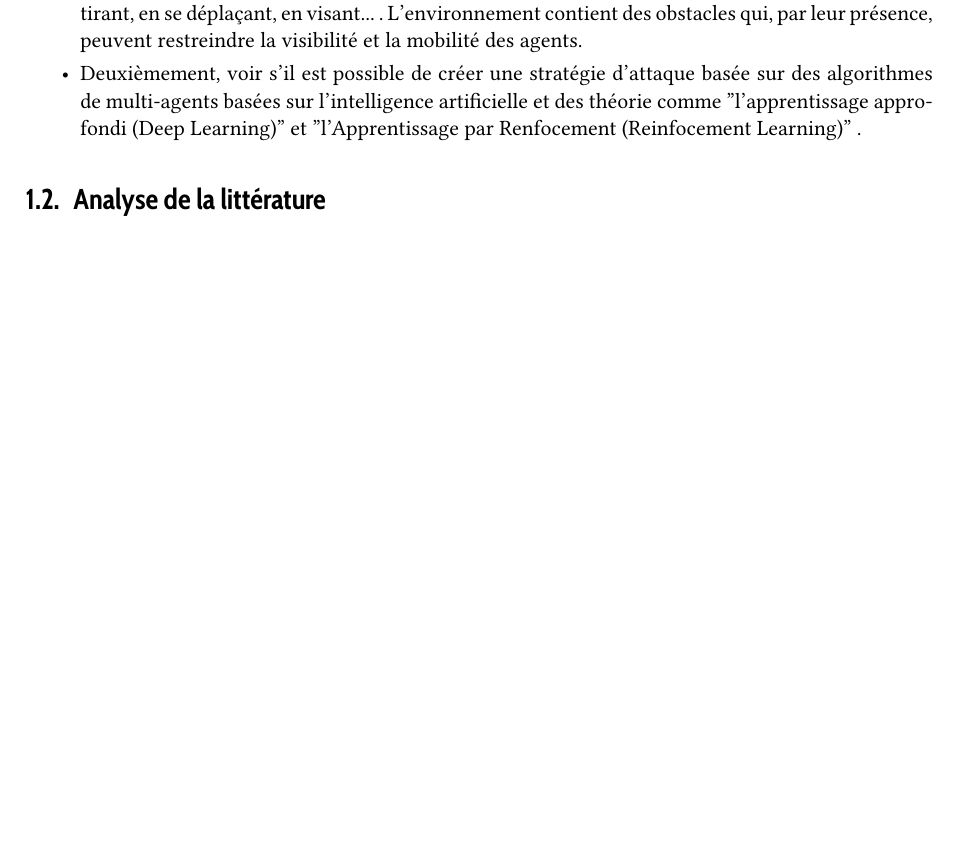
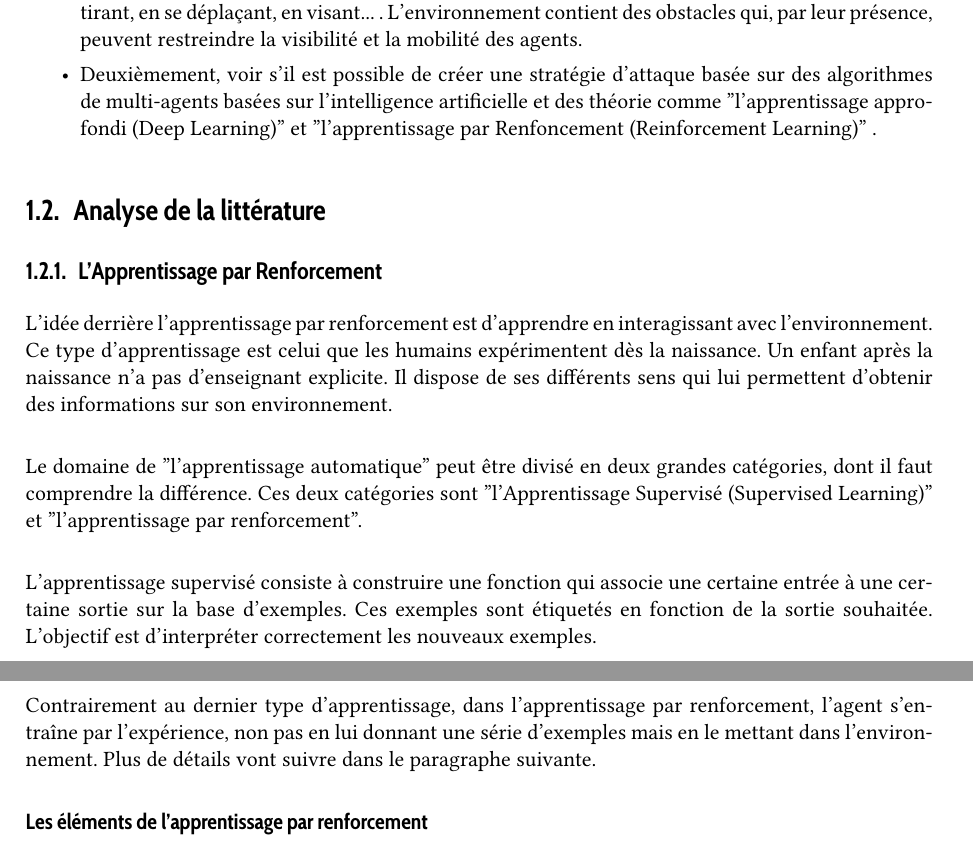
Before and after one commit to parpinte/TFE-, a LaTeX thesis (rmathesis.tex, which reads chap01.tex): part of page 15 of 23 before the commit and two parts of pages 15 and 16 of 23 after it, the two joined at a grey line, cut so that both start at the same text, the shorter picture padded with empty space. Compiled offline with XeLaTeX.

Commit message:
update 19_02 02h46

```diff
--- a/chap01.tex
+++ b/chap01.tex
@@ -12,7 +12,7 @@ Semi-Automatic Help for Aerial Region Analysis}
 Dans le cadre du troisième point présenté ci-dessus, une partie a été faite par le Cdt Koen BOECKX, ir et qui sera reprise et étudiée en détail. Son travail consiste en :
 \begin{itemize}
     \item Premièrement, le développement d'un modèle algorithmique représentant le terrain. Les acteurs tels que les forces amies et ennemies peuvent interagir avec l'environnement, par exemple en tirant, en se déplaçant, en visant... . L'environnement contient des obstacles qui, par leur présence, peuvent restreindre la visibilité et la mobilité des agents.
-    \item Deuxièmement, voir s'il est possible de créer une stratégie d'attaque basée sur des algorithmes de multi-agents basées sur l'intelligence artificielle et des théorie comme "l'apprentissage approfondi (Deep Learning)" et "l'Apprentissage par Renfocement (Reinfocement Learning)" .
+    \item Deuxièmement, voir s'il est possible de créer une stratégie d'attaque basée sur des algorithmes de multi-agents basées sur l'intelligence artificielle et des théorie comme "l'apprentissage approfondi (Deep Learning)" et "l'apprentissage par Renfoncement (Reinforcement Learning)" .
 \end{itemize}
 
 
@@ -20,4 +20,16 @@ Dans le cadre du troisième point présenté ci-dessus, une partie a été faite
 
 
 
+
 \section{\trilingual{Analyse de la littérature}{Literatuurstudie}{Literature Review}}
+\subsection{L'Apprentissage par Renforcement}
+
+L'idée derrière l'apprentissage par renforcement est d'apprendre en interagissant avec l'environnement. Ce type d'apprentissage est celui que les humains expérimentent dès la naissance. Un enfant après la naissance n'a pas d'enseignant explicite. Il dispose de ses différents sens qui lui permettent d'obtenir des informations sur son environnement. \\
+
+Le domaine de "l'apprentissage automatique" peut être divisé en deux grandes catégories, dont il faut comprendre la différence. Ces deux catégories sont "l'Apprentissage Supervisé (Supervised Learning)" et "l'apprentissage par renforcement". \\
+
+L'apprentissage supervisé consiste à construire une fonction qui associe une certaine entrée à une certaine sortie sur la base d'exemples.  Ces exemples sont étiquetés en fonction de la sortie souhaitée. L'objectif est d'interpréter correctement les nouveaux exemples. \\
+
+Contrairement au dernier type d'apprentissage, dans l'apprentissage par renforcement, l'agent s'entraîne par l'expérience, non pas en lui donnant une série d'exemples mais en le mettant dans l'environnement. Plus de détails vont suivre dans le paragraphe suivante.
+
+\subsubsection{Les éléments de l'apprentissage par renforcement}
```
